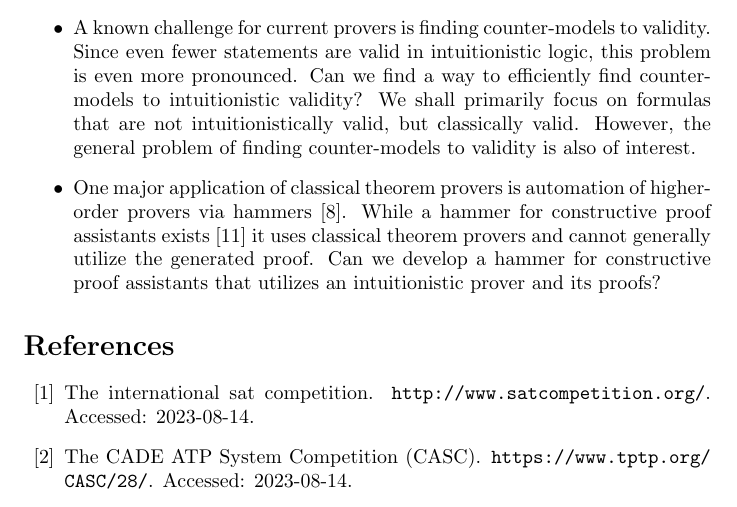
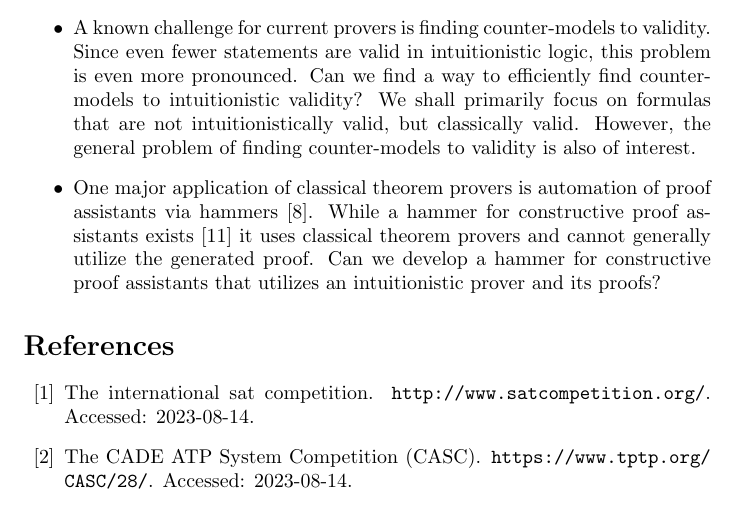
Before and after one commit to lexpk/Dissertationsvereinbarung, a LaTeX document (Expose.tex): part of page 2 of 4, cut so that both start at the same text. Compiled offline with pdfLaTeX.

Commit message:
higher-order prover -> proof assistant

```diff
--- a/Expose.tex
+++ b/Expose.tex
@@ -66,7 +66,7 @@
 	\begin{itemize}
 		\item Can techniques from state-of-the-art intuitionistic theorem provers~\cite{otten2008leancop,otten2021nanocop} and classical theorem provers~\cite{kovacs2013first,schulz2002brainiac} be combined to obtain a more efficient prover for intuitionistic logic? Current state-of-the-art intuitionistic provers feature a lean design~\cite{otten2008leancop,otten2021nanocop}, whereas state-of-the-art classical provers are generally much more complex~\cite{kovacs2013first}. This opens two possible avenues for merging the two approaches: either we can try to extend the complex classical provers with intuitionistic techniques to handle intuitionistic validity, or we can hand-pick a subset of the classical techniques that are particularly suited for intuitionistic logic and implement them in an intuitionistic prover. In particular modern approaches based on machine learning~\cite{kaliszyk2018reinforcement,loos2017deep,rawson2019neurally} could benefit from a lean underlying prover in terms of explainability and interpretability.
 		\item A known challenge for current provers is finding counter-models to validity. Since even fewer statements are valid in intuitionistic logic, this problem is even more pronounced. Can we find a way to efficiently find counter-models to intuitionistic validity? We shall primarily focus on formulas that are not intuitionistically valid, but classically valid. However, the general problem of finding counter-models to validity is also of interest.
-		\item One major application of classical theorem provers is automation of higher-order provers via hammers~\cite{bohme2010sledgehammer}. While a hammer for constructive proof assistants exists~\cite{czajka2018hammer} it uses classical theorem provers and cannot generally utilize the generated proof. Can we develop a hammer for constructive proof assistants that utilizes an intuitionistic prover and its proofs?
+		\item One major application of classical theorem provers is automation of proof assistants via hammers~\cite{bohme2010sledgehammer}. While a hammer for constructive proof assistants exists~\cite{czajka2018hammer} it uses classical theorem provers and cannot generally utilize the generated proof. Can we develop a hammer for constructive proof assistants that utilizes an intuitionistic prover and its proofs?
 	\end{itemize}
 
 
```
